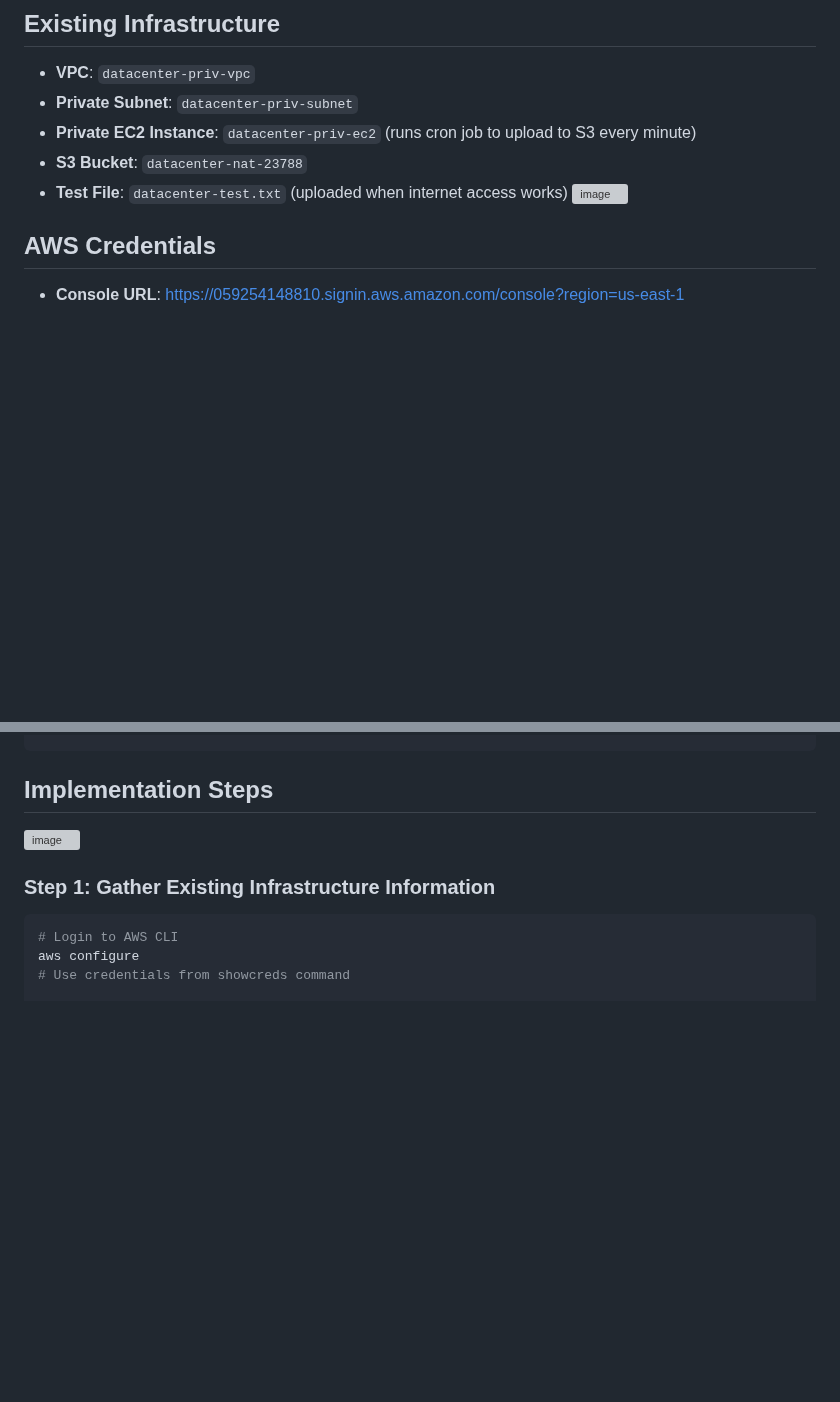
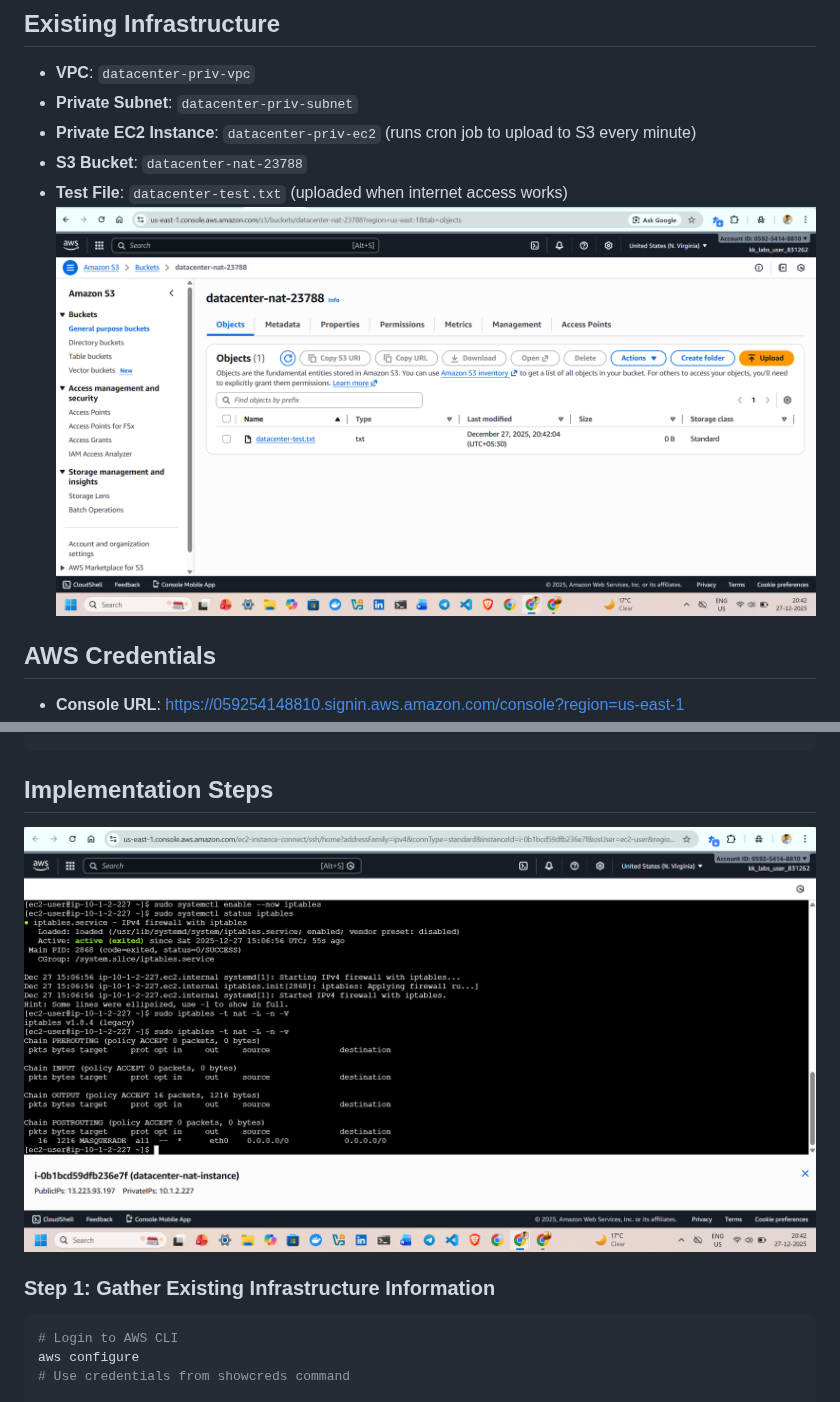
Before and after one commit to abhijitray7810/100-Days-of-Cloud-AWS-Kodekloud, a Markdown page: Day 30: Enable Internet Access for Private EC2 using NAT Instance/README.md, 2 parts joined by grey strips. GitHub-like rendering; blank space fills up the shorter version; grey boxes are pictures that could not be loaded.

````diff
--- a/Day 30: Enable Internet Access for Private EC2 using NAT Instance/README.md
+++ b/Day 30: Enable Internet Access for Private EC2 using NAT Instance/README.md
@@ -9,7 +9,7 @@ Enable internet access for a private EC2 instance by setting up a NAT Instance i
 - **Private EC2 Instance**: `datacenter-priv-ec2` (runs cron job to upload to S3 every minute)
 - **S3 Bucket**: `datacenter-nat-23788`
 - **Test File**: `datacenter-test.txt` (uploaded when internet access works)
-![image]()
+![image](https://github.com/abhijitray7810/100-Days-of-Cloud-AWS-Kodekloud/blob/9263947eaaa9b000271704080a83261a28bbbcab/Day%2030%3A%20Enable%20Internet%20Access%20for%20Private%20EC2%20using%20NAT%20Instance/Screenshot%202025-12-27%20204213.png)
 ## AWS Credentials
 - **Console URL**: https://059254148810.signin.aws.amazon.com/console?region=us-east-1
 - **Username**: `kk_labs_user_831262`
@@ -33,7 +33,7 @@ Private EC2 (datacenter-priv-ec2) --> S3 Bucket (datacenter-nat-23788)
 ```
 
 ## Implementation Steps
-![image]()
+![image](https://github.com/abhijitray7810/100-Days-of-Cloud-AWS-Kodekloud/blob/9263947eaaa9b000271704080a83261a28bbbcab/Day%2030%3A%20Enable%20Internet%20Access%20for%20Private%20EC2%20using%20NAT%20Instance/Screenshot%202025-12-27%20204224.png)
 ### Step 1: Gather Existing Infrastructure Information
 
 ```bash
````
Also changed, not shown: other parts of Day 30: Enable Internet Access for Private EC2 using NAT Instance/README.md (+2 -2 lines).
